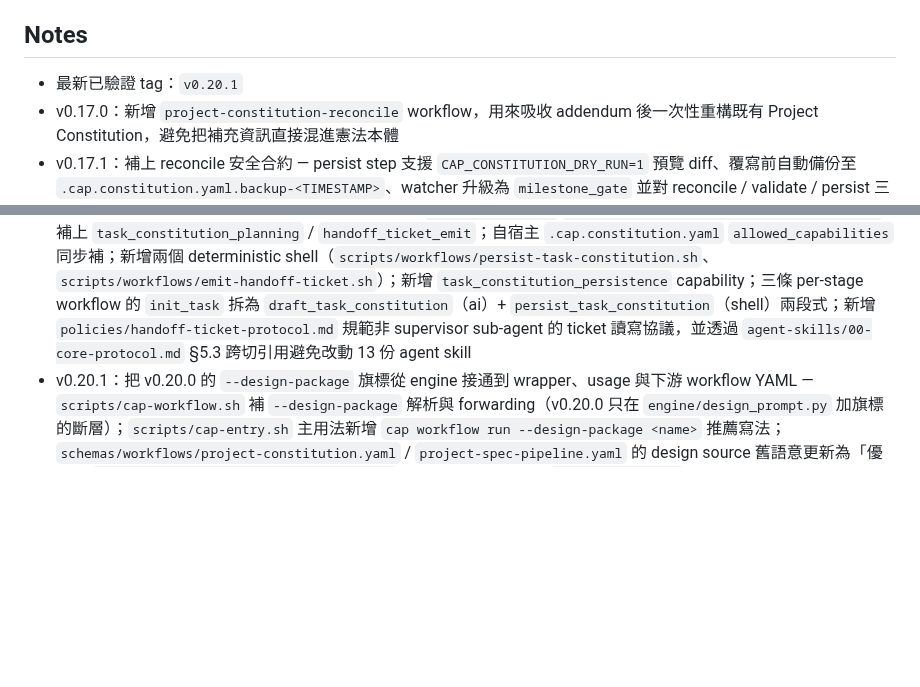
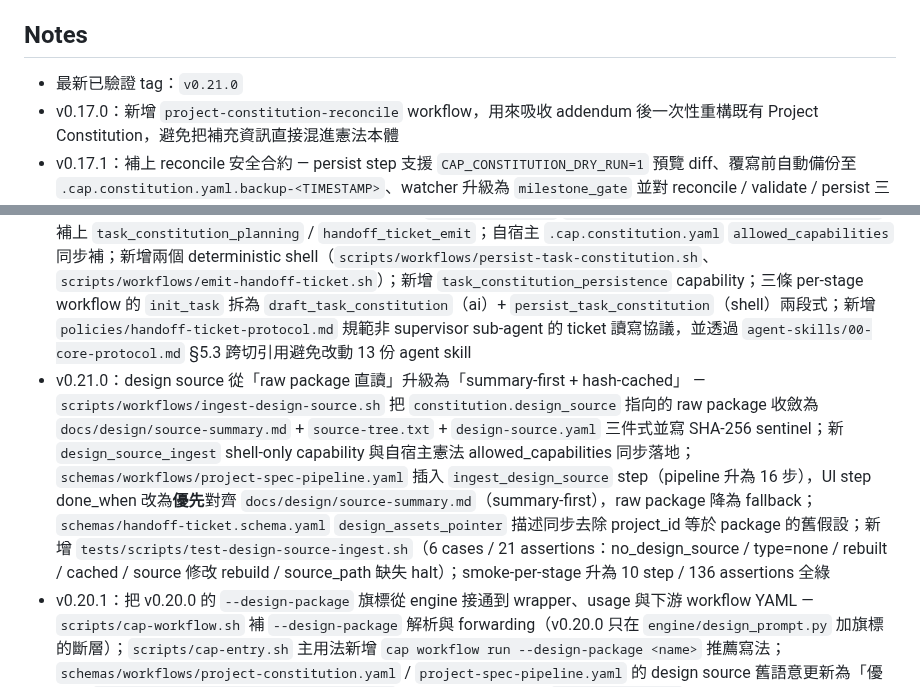
Before and after one commit to jack755051/charlie-ai-protocols, a Markdown page: README.md, 2 parts joined by grey strips. Rendered like a GitHub page; blank space fills up the shorter version.

```diff
--- a/README.md
+++ b/README.md
@@ -359,13 +359,14 @@ workflow 目前分成兩種層級，避免把 runtime 產物塞回主程式 repo
 
 ## Notes
 
-- 最新已驗證 tag：`v0.20.1`
+- 最新已驗證 tag：`v0.21.0`
 - v0.17.0：新增 `project-constitution-reconcile` workflow，用來吸收 addendum 後一次性重構既有 Project Constitution，避免把補充資訊直接混進憲法本體
 - v0.17.1：補上 reconcile 安全合約 — persist step 支援 `CAP_CONSTITUTION_DRY_RUN=1` 預覽 diff、覆寫前自動備份至 `.cap.constitution.yaml.backup-<TIMESTAMP>`、watcher 升級為 `milestone_gate` 並對 reconcile / validate / persist 三個 checkpoint 設閘
 - v0.18.0：新增 `prompt_outline_normalize` capability 與對應 step，把使用者 prompt 拆成 scalar / array / object / Markdown 四向分流送進憲章 / reconcile 之 draft，避免 schema halt；`cap workflow run` 加上 `--design-source / --design-url / --design-figma-target / --design-script / --no-design` 旗標與 TTY 反問機制（規劃型 workflow 限定），由 `schemas/design-source-templates.yaml` 提供 `claude-design / figma-mcp / figma-import-script` 儀式句模板；同步把 `agent-skills/`、`policies/`、`workflows/` 從 `docs/` 拆出成根目錄一級來源
 - v0.18.1：完成「設計來源 package 投放」管線 — `engine/design_prompt.py` 新增 `local-design` 來源、`--design-path` 旗標與 `DEFAULT_DESIGNS_DIR = "~/.cap/designs"` 常數；`schemas/design-source-templates.yaml` 補上 `local-design` 儀式句與 `design_path` 必填欄位；`install.sh` 在 storage setup 同時 mkdir `${CAP_HOME}/projects` 與 `${CAP_HOME}/designs`，老使用者跑 `cap update` 即可自動拿到目錄，與 `design_prompt.py` 只讀不建的契約形成完整鏈路
 - v0.19.0：新增 per-stage workflow 系列（`schemas/workflows/project-spec-pipeline.yaml` / `project-implementation-pipeline.yaml` / `project-qa-pipeline.yaml`），把 supervisor 派工迴圈固化為可被 cap CLI 顯示步驟與計時的單元；新增 `schemas/handoff-ticket.schema.yaml`（Type C 派工單契約）+ `task_constitution_planning` / `handoff_ticket_emit` 兩條 capability；`policies/constitution-driven-execution.md` §1.3 新增 Mode C conductor binding 規則（`.cap.constitution.yaml` 存在時 conductor 綁定 01-Supervisor）；`agent-skills/01-supervisor-agent.md` §3.6 / §3.7 把 ticket 發行協議與 conductor 綁定落地到 supervisor 自身行為書
 - v0.19.1：補完 v0.19.0 的 binding 與 runtime 缺口 — `.cap.skills.yaml` `builtin-supervisor.provided_capabilities` 補上 `task_constitution_planning` / `handoff_ticket_emit`；自宿主 `.cap.constitution.yaml` `allowed_capabilities` 同步補；新增兩個 deterministic shell（`scripts/workflows/persist-task-constitution.sh`、`scripts/workflows/emit-handoff-ticket.sh`）；新增 `task_constitution_persistence` capability；三條 per-stage workflow 的 `init_task` 拆為 `draft_task_constitution`（ai）+ `persist_task_constitution`（shell）兩段式；新增 `policies/handoff-ticket-protocol.md` 規範非 supervisor sub-agent 的 ticket 讀寫協議，並透過 `agent-skills/00-core-protocol.md` §5.3 跨切引用避免改動 13 份 agent skill
+- v0.21.0：design source 從「raw package 直讀」升級為「summary-first + hash-cached」 — `scripts/workflows/ingest-design-source.sh` 把 `constitution.design_source` 指向的 raw package 收斂為 `docs/design/source-summary.md` + `source-tree.txt` + `design-source.yaml` 三件式並寫 SHA-256 sentinel；新 `design_source_ingest` shell-only capability 與自宿主憲法 allowed_capabilities 同步落地；`schemas/workflows/project-spec-pipeline.yaml` 插入 `ingest_design_source` step（pipeline 升為 16 步），UI step done_when 改為**優先**對齊 `docs/design/source-summary.md`（summary-first），raw package 降為 fallback；`schemas/handoff-ticket.schema.yaml` `design_assets_pointer` 描述同步去除 project_id 等於 package 的舊假設；新增 `tests/scripts/test-design-source-ingest.sh`（6 cases / 21 assertions：no_design_source / type=none / rebuilt / cached / source 修改 rebuild / source_path 缺失 halt）；smoke-per-stage 升為 10 step / 136 assertions 全綠
 - v0.20.1：把 v0.20.0 的 `--design-package` 旗標從 engine 接通到 wrapper、usage 與下游 workflow YAML — `scripts/cap-workflow.sh` 補 `--design-package` 解析與 forwarding（v0.20.0 只在 `engine/design_prompt.py` 加旗標的斷層）；`scripts/cap-entry.sh` 主用法新增 `cap workflow run --design-package <name>` 推薦寫法；`schemas/workflows/project-constitution.yaml` / `project-spec-pipeline.yaml` 的 design source 舊語意更新為「優先讀 `constitution.design_source.source_path`，多 package 優先用 `--design-package`」；新增 `tests/scripts/test-cap-workflow-design-package-forwarding.sh` wrapper 層 smoke（4 cases / 5 assertions：usage / 不報 unknown option / pkg-a forward / pkg-b 換值不 hard-code）；`tests/e2e/fixtures/token-monitor-minimal/` 補 `design_source: type: none` 對齊新 schema 規範；smoke-per-stage 升為 9 step / 115 assertions 全綠
 - v0.20.0：design source 從「以 project_id 隱式推導」升級為「以憲法 design_source block 顯式記錄 + ~/.cap/designs/ 多 package registry」 — `engine/design_prompt.py` 加 `--design-package <name>` 旗標與多候選互動選擇；`schemas/project-constitution.schema.yaml` 新增 optional `design_source` block（type enum 含 `none` / `local_design_package` / `claude_design` / `figma_mcp` / `figma_import_script` + design_root/package/source_path/mode）；`scripts/workflows/bootstrap-constitution-defaults.sh` 在 bootstrap 引導加 design_source 三範例；`engine/step_runtime.py` 升級 `_design_source_path` 為「constitution → design_root+package → legacy fallback」三段式解析；`schemas/design-source-templates.yaml` local-design 模板擴出 `design_package_name` 欄位 + 完整 design_source YAML 區塊供 supervisor 直接複製；`tests/scripts/test-design-source-resolution.sh` 新增 9 case / 15 assertion 跨整鏈驗證（從 registry 端到 constitution 解析端）；`tests/scripts/test-persist-task-constitution.sh` 加 Case 6 補 normalize 別名展開測試（task_summary → goal、user_intent_excerpt → source_request、target_capability → capability），重現並封住 2026-04-30 cap workflow run 觀察到的 supervisor draft 形狀；smoke-per-stage 升為 8 step、110 assertions 全綠
 - v0.19.6：deterministic e2e 覆蓋層落地 — 新增 `tests/e2e/` 目錄三件式：(1) `fixtures/token-monitor-minimal/` 最小 CAP 專案 fixture（`.cap.constitution.yaml` + `.cap.project.yaml` + README），repo 追蹤確保跨環境可重跑；(2) `test-project-spec-pipeline-deterministic.sh` 模擬 task_constitution_draft → persist → emit × 6 → seq 遞增重跑驗證的完整鏈路（4 stages / 40 assertions）；(3) `test-ticket-consumption.sh` 透過新增的 `scripts/workflows/fake-sub-agent.sh`（讀 ticket → schema validation → 寫 Type D 符合 handoff-ticket-protocol §4 的五段結構）驗證成功 / 模擬失敗 / 壞 ticket / 缺 env 共 4 cases / 22 assertions，同時 sha256 比對證實 ticket bytes 經 consumption 後不變（read-only 契約）；`smoke-per-stage.sh` 整合為 7 個 step（3 binding + 2 unit smoke + 2 e2e），本 repo 環境下 7/7 PASS、總計 90+ assertions 通過；明確不取代真實 `cap workflow run` AI smoke（仍需使用者環境跑）
```
Also changed, not shown: CHANGELOG.md (+13 -0 lines).
